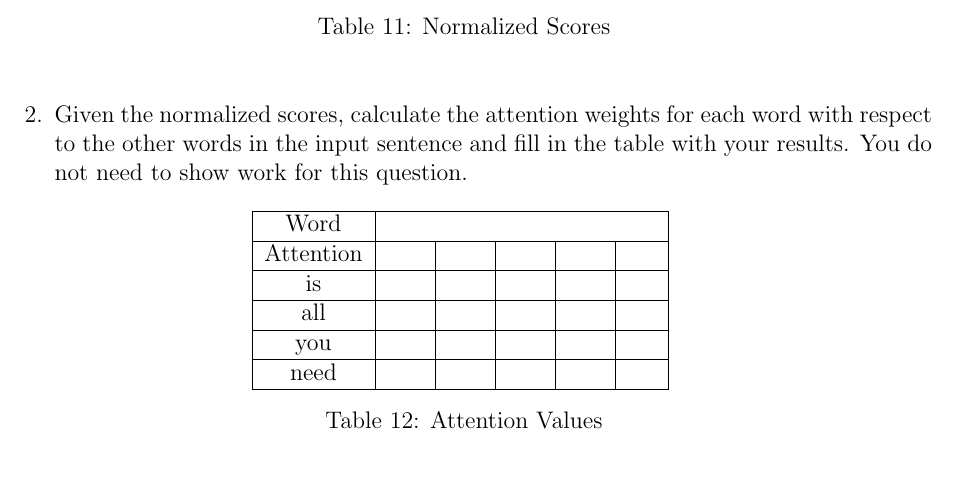
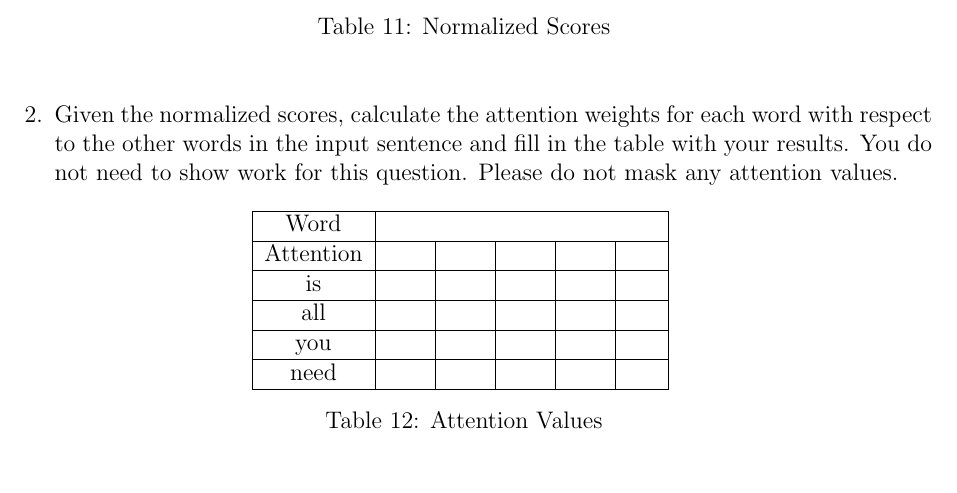
Before and after one commit to cocoxu/CS7650_Projects, a LaTeX document (midterm/midterm_latex_template.tex): part of page 9 of 10, cut so that both start at the same text. Compiled offline with pdfLaTeX.

Commit message:
add images; add clarification on Transformer self-attention

```diff
--- a/midterm/midterm_latex_template.tex
+++ b/midterm/midterm_latex_template.tex
@@ -432,7 +432,7 @@ need      &    &   &   &   &  \\
 \end{center}
 \end{table}
 
-\item Given the normalized scores, calculate the attention weights for each word with respect to the other words in the input sentence and fill in the table with your results. You do not need to show work for this question.
+\item Given the normalized scores, calculate the attention weights for each word with respect to the other words in the input sentence and fill in the table with your results. You do not need to show work for this question. Please do not mask any attention values.
 
 \begin{table}[H]
 \begin{center}
```
Also changed, not shown: midterm/CS7650_Midterm.pdf, midterm/gold_tags.png (added), midterm/lstm.png (added), midterm/predicted_tags.png (added), midterm/top_k_sampling.png (added).
